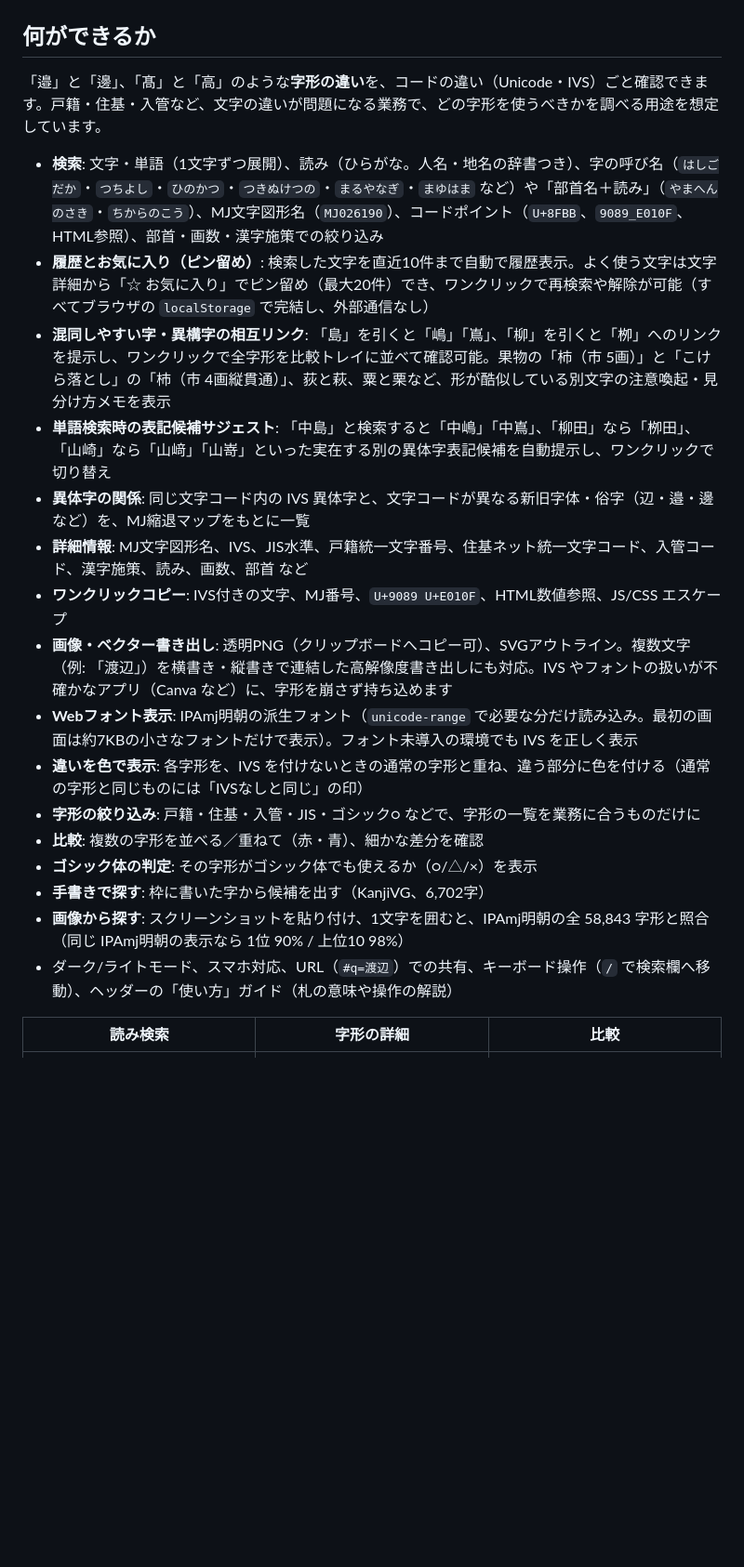
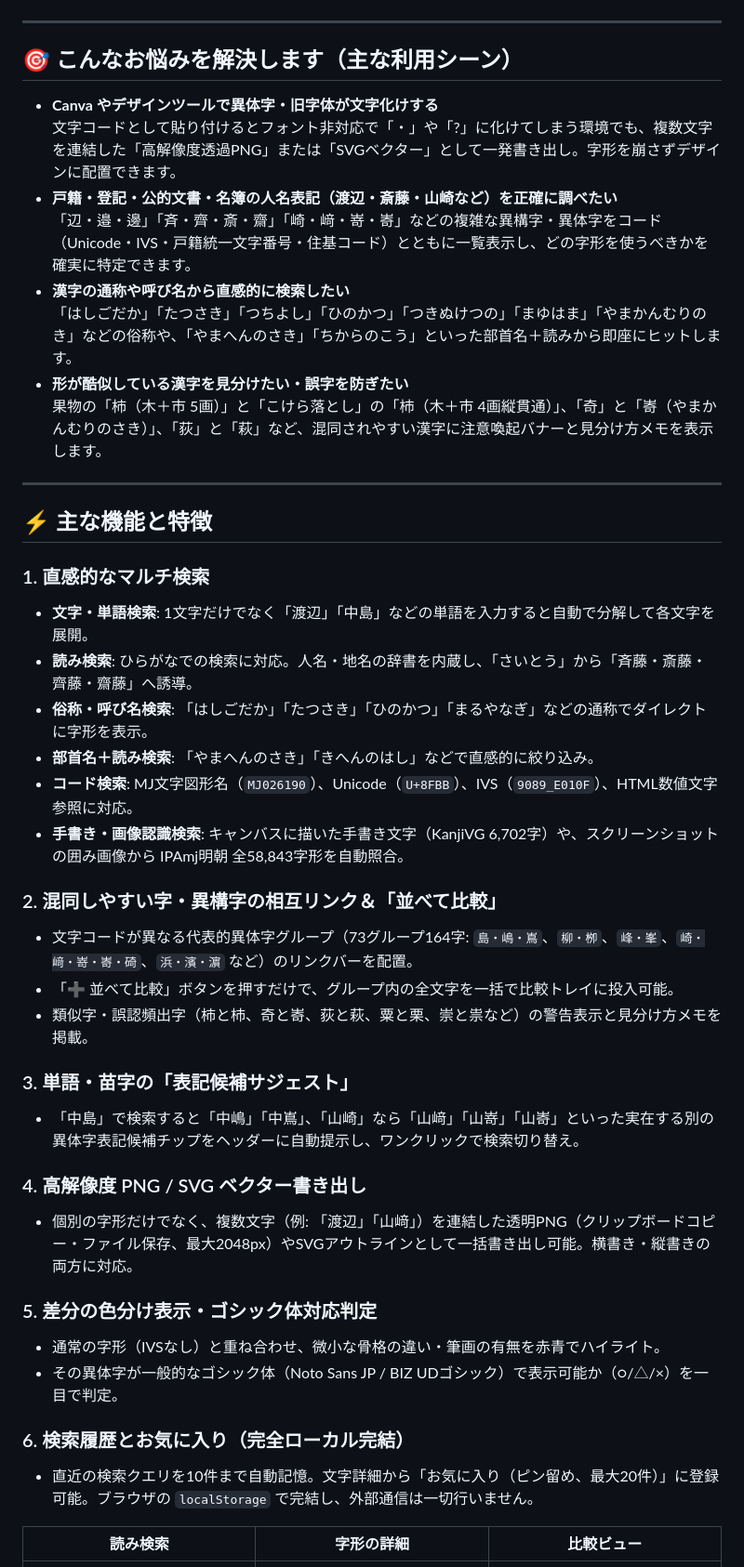
Before and after one commit to photoguild-ITteam/mj-variant-finder, a Markdown page: README.md, the part around one of its changes. Shown at 93% size. Drawn GitHub-style; blank space fills up the shorter version.

Commit message:
docs: README.md を SEO・GEO（生成AI最適化）向けに刷新
検索エンジン（SEO）および生成AI・回答エンジン（Perplexity、ChatGPT、Gemini等）からの引用・流入を最大化するため、利用シーン・機能比較表・FAQ・技術仕様表を大幅拡充しました。

```diff
--- a/README.md
+++ b/README.md
@@ -7,27 +8,55 @@
 
 ![異体字の一覧](docs/images/01-variants.png)
 
-## 何ができるか
+---
 
-「邉」と「邊」、「髙」と「高」のような**字形の違い**を、コードの違い（Unicode・IVS）ごと確認できます。戸籍・住基・入管など、文字の違いが問題になる業務で、どの字形を使うべきかを調べる用途を想定しています。
+## 🎯 こんなお悩みを解決します（主な利用シーン）
 
-- **検索**: 文字・単語（1文字ずつ展開）、読み（ひらがな。人名・地名の辞書つき）、字の呼び名（`はしごだか`・`つちよし`・`ひのかつ`・`つきぬけつの`・`まるやなぎ`・`まゆはま` など）や「部首名＋読み」（`やまへんのさき`・`ちからのこう`）、MJ文字図形名（`MJ026190`）、コードポイント（`U+8FBB`、`9089_E010F`、HTML参照）、部首・画数・漢字施策での絞り込み
-- **履歴とお気に入り（ピン留め）**: 検索した文字を直近10件まで自動で履歴表示。よく使う文字は文字詳細から「☆ お気に入り」でピン留め（最大20件）でき、ワンクリックで再検索や解除が可能（すべてブラウザの `localStorage` で完結し、外部通信なし）
-- **混同しやすい字・異構字の相互リンク**: 「島」を引くと「嶋」「嶌」、「柳」を引くと「栁」へのリンクを提示し、ワンクリックで全字形を比較トレイに並べて確認可能。果物の「柿（市 5画）」と「こけら落とし」の「杮（巿 4画縦貫通）」、荻と萩、粟と栗など、形が酷似している別文字の注意喚起・見分け方メモを表示
-- **単語検索時の表記候補サジェスト**: 「中島」と検索すると「中嶋」「中嶌」、「柳田」なら「栁田」、「山崎」なら「山﨑」「山嵜」といった実在する別の異体字表記候補を自動提示し、ワンクリックで切り替え
-- **異体字の関係**: 同じ文字コード内の IVS 異体字と、文字コードが異なる新旧字体・俗字（辺・邉・邊 など）を、MJ縮退マップをもとに一覧
-- **詳細情報**: MJ文字図形名、IVS、JIS水準、戸籍統一文字番号、住基ネット統一文字コード、入管コード、漢字施策、読み、画数、部首 など
-- **ワンクリックコピー**: IVS付きの文字、MJ番号、`U+9089 U+E010F`、HTML数値参照、JS/CSS エスケープ
-- **画像・ベクター書き出し**: 透明PNG（クリップボードへコピー可）、SVGアウトライン。複数文字（例: 「渡辺」）を横書き・縦書きで連結した高解像度書き出しにも対応。IVS やフォントの扱いが不確かなアプリ（Canva など）に、字形を崩さず持ち込めます
-- **Webフォント表示**: IPAmj明朝の派生フォント（`unicode-range` で必要な分だけ読み込み。最初の画面は約7KBの小さなフォントだけで表示）。フォント未導入の環境でも IVS を正しく表示
-- **違いを色で表示**: 各字形を、IVS を付けないときの通常の字形と重ね、違う部分に色を付ける（通常の字形と同じものには「IVSなしと同じ」の印）
-- **字形の絞り込み**: 戸籍・住基・入管・JIS・ゴシック○ などで、字形の一覧を業務に合うものだけに
-- **比較**: 複数の字形を並べる／重ねて（赤・青）、細かな差分を確認
-- **ゴシック体の判定**: その字形がゴシック体でも使えるか（○/△/×）を表示
-- **手書きで探す**: 枠に書いた字から候補を出す（KanjiVG、6,702字）
-- **画像から探す**: スクリーンショットを貼り付け、1文字を囲むと、IPAmj明朝の全 58,843 字形と照合（同じ IPAmj明朝の表示なら 1位 90% / 上位10 98%）
-- ダーク/ライトモード、スマホ対応、URL（`#q=渡辺`）での共有、キーボード操作（`/` で検索欄へ移動）、ヘッダーの「使い方」ガイド（札の意味や操作の解説）
+- **Canva やデザインツールで異体字・旧字体が文字化けする**
+  文字コードとして貼り付けるとフォント非対応で「・」や「?」に化けてしまう環境でも、複数文字を連結した「高解像度透過PNG」または「SVGベクター」として一発書き出し。字形を崩さずデザインに配置できます。
+- **戸籍・登記・公的文書・名簿の人名表記（渡辺・斎藤・山崎など）を正確に調べたい**
+  「辺・邉・邊」「斉・齊・斎・齋」「崎・﨑・嵜・㟢」などの複雑な異構字・異体字をコード（Unicode・IVS・戸籍統一文字番号・住基コード）とともに一覧表示し、どの字形を使うべきかを確実に特定できます。
+- **漢字の通称や呼び名から直感的に検索したい**
+  「はしごだか」「たつさき」「つちよし」「ひのかつ」「つきぬけつの」「まゆはま」「やまかんむりのき」などの俗称や、「やまへんのさき」「ちからのこう」といった部首名＋読みから即座にヒットします。
+- **形が酷似している漢字を見分けたい・誤字を防ぎたい**
+  果物の「柿（木＋市 5画）」と「こけら落とし」の「杮（木＋巿 4画縦貫通）」、「奇」と「㟢（やまかんむりのさき）」、「荻」と「萩」など、混同されやすい漢字に注意喚起バナーと見分け方メモを表示します。
 
-| 読み検索 | 字形の詳細 | 比較 |
-|---|---|---|
+---
+
+## ⚡ 主な機能と特徴
+
+### 1. 直感的なマルチ検索
+
+- **文字・単語検索**: 1文字だけでなく「渡辺」「中島」などの単語を入力すると自動で分解して各文字を展開。
+- **読み検索**: ひらがなでの検索に対応。人名・地名の辞書を内蔵し、「さいとう」から「斉藤・斎藤・齊藤・齋藤」へ誘導。
+- **俗称・呼び名検索**: 「はしごだか」「たつさき」「ひのかつ」「まるやなぎ」などの通称でダイレクトに字形を表示。
+- **部首名＋読み検索**: 「やまへんのさき」「きへんのはし」などで直感的に絞り込み。
+- **コード検索**: MJ文字図形名（`MJ026190`）、Unicode（`U+8FBB`）、IVS（`9089_E010F`）、HTML数値文字参照に対応。
+- **手書き・画像認識検索**: キャンバスに描いた手書き文字（KanjiVG 6,702字）や、スクリーンショットの囲み画像から IPAmj明朝 全58,843字形を自動照合。
+
+### 2. 混同しやすい字・異構字の相互リンク＆「並べて比較」
+
+- 文字コードが異なる代表的異体字グループ（73グループ164字: `島・嶋・嶌`、`柳・栁`、`峰・峯`、`崎・﨑・嵜・㟢・碕`、`浜・濱・濵` など）のリンクバーを配置。
+- 「➕ 並べて比較」ボタンを押すだけで、グループ内の全文字を一括で比較トレイに投入可能。
+- 類似字・誤認頻出字（柿と杮、奇と㟢、荻と萩、粟と栗、崇と祟など）の警告表示と見分け方メモを掲載。
+
+### 3. 単語・苗字の「表記候補サジェスト」
+
+- 「中島」で検索すると「中嶋」「中嶌」、「山崎」なら「山﨑」「山嵜」「山㟢」といった実在する別の異体字表記候補チップをヘッダーに自動提示し、ワンクリックで検索切り替え。
+
+### 4. 高解像度 PNG / SVG ベクター書き出し
+
+- 個別の字形だけでなく、複数文字（例: 「渡辺」「山﨑」）を連結した透明PNG（クリップボードコピー・ファイル保存、最大2048px）やSVGアウトラインとして一括書き出し可能。横書き・縦書きの両方に対応。
+
+### 5. 差分の色分け表示・ゴシック体対応判定
+
+- 通常の字形（IVSなし）と重ね合わせ、微小な骨格の違い・筆画の有無を赤青でハイライト。
+- その異体字が一般的なゴシック体（Noto Sans JP / BIZ UDゴシック）で表示可能か（○/△/×）を一目で判定。
+
+### 6. 検索履歴とお気に入り（完全ローカル完結）
+
+- 直近の検索クエリを10件まで自動記憶。文字詳細から「お気に入り（ピン留め、最大20件）」に登録可能。ブラウザの `localStorage` で完結し、外部通信は一切行いません。
+
+| 読み検索 | 字形の詳細 | 比較ビュー |
+| :---: | :---: | :---: |
 | ![読み検索](docs/images/02-reading.png) | ![字形の詳細](docs/images/03-detail.png) | ![比較](docs/images/04-compare.png) |
```
Also changed, not shown: other parts of README.md (+114 -76 lines), CHANGELOG.md (+4 -0 lines).
